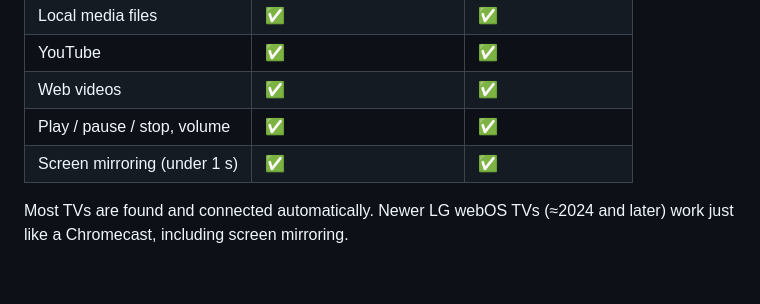
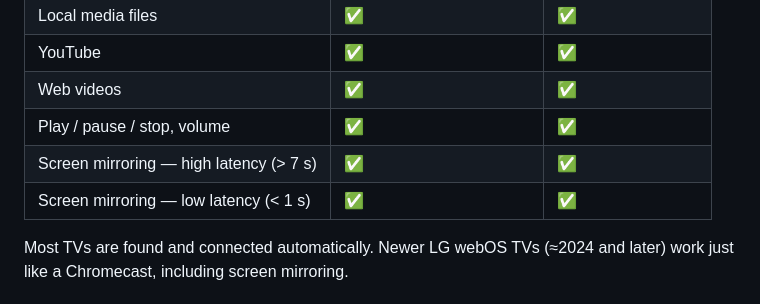
Before and after one commit to misc-de/Schwupp, a Markdown page: README.md, the part around the change. Drawn GitHub-style; blank space fills up the shorter version.

Commit message:
Streamline README for users (less jargon, clearer install steps)
- Drop internal details (hidden-Cast footnote, mirror protocol internals,
  discovery/update mechanics) from the user-facing sections
- Merge Quick start + System integration into one linear Installation guide:
  system libs -> git clone + venv -> installation.sh
- Split the screen-mirroring row into high-latency (>7s) and low-latency (<1s)

Co-Authored-By: Claude Opus 4.8 <noreply@anthropic.com>

```diff
--- a/README.md
+++ b/README.md
@@ -36,7 +36,8 @@ the fallback for unsupported locales).
 | YouTube | ✅ | ✅ |
 | Web videos | ✅ | ✅ |
 | Play / pause / stop, volume | ✅ | ✅ |
-| Screen mirroring (under 1 s) | ✅ | ✅ |
+| Screen mirroring — high latency (> 7 s) | ✅ | ✅ |
+| Screen mirroring — low latency (< 1 s) | ✅ | ✅ |
 
 Most TVs are found and connected automatically. Newer LG webOS TVs (≈2024 and later)
 work just like a Chromecast, including screen mirroring.
```
